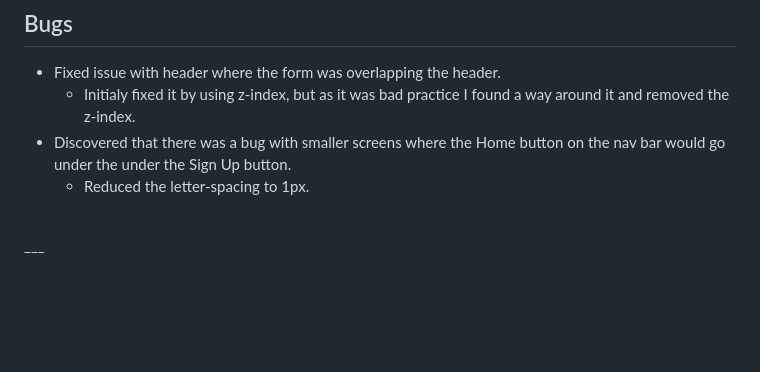
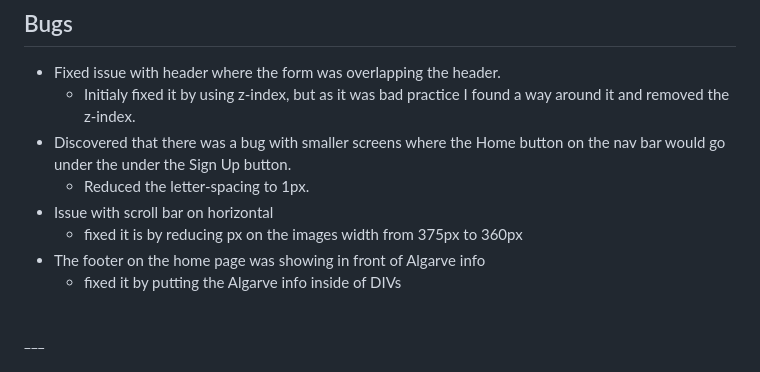
Before and after one commit to Code-Institute-Submissions/b1ndark-project1, a Markdown page: README.md, the part around the change. Drawn GitHub-style; blank space fills up the shorter version.

Commit message:
add info to bugs area in the Readme file

```diff
--- a/README.md
+++ b/README.md
@@ -78,6 +78,10 @@ ___
     - Initialy fixed it by using z-index, but as it was bad practice I found a way around it and removed the z-index.
 - Discovered that there was a bug with smaller screens where the Home button on the nav bar would go under the under the Sign Up button.
     - Reduced the letter-spacing to 1px.
+- Issue with scroll bar on horizontal
+    - fixed it is by reducing px on the images width from 375px to 360px
+- The footer on the home page was showing in front of Algarve info
+    - fixed it by putting the Algarve info inside of DIVs
 <br>
 ___
 
```
